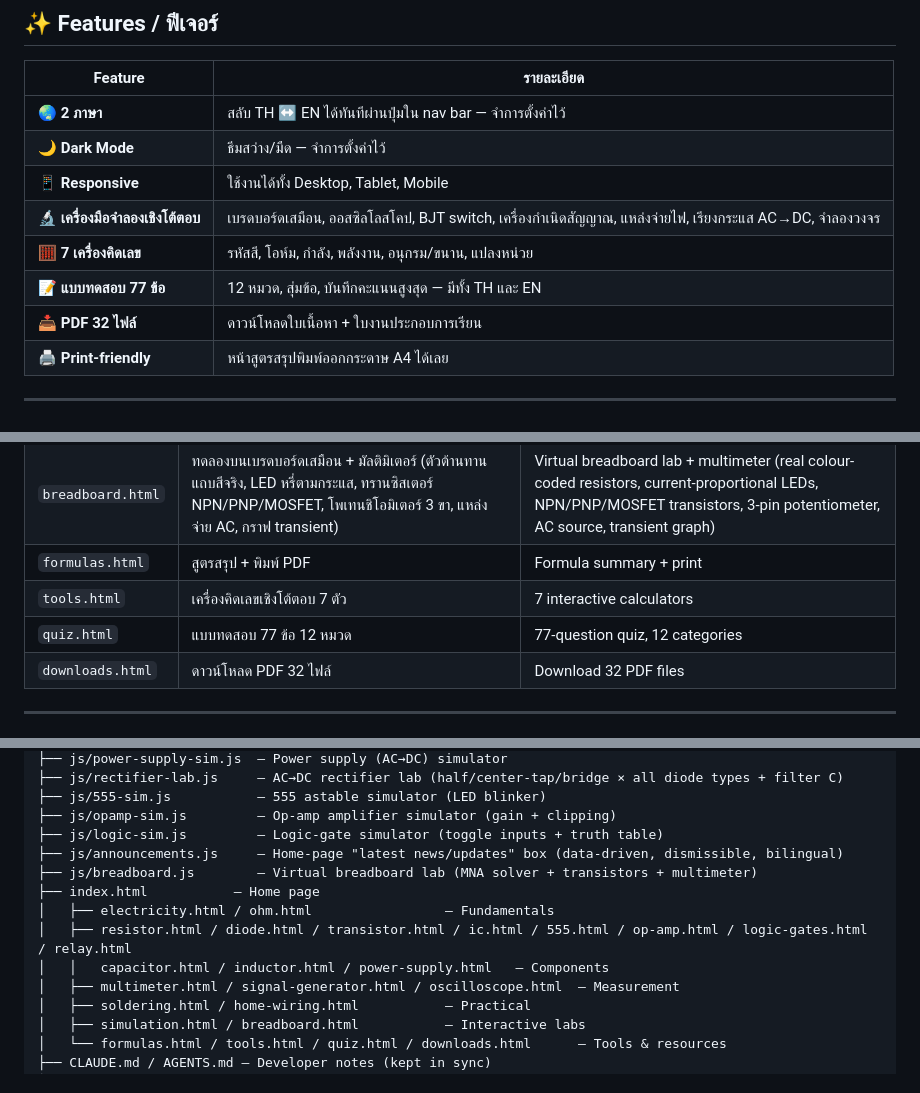
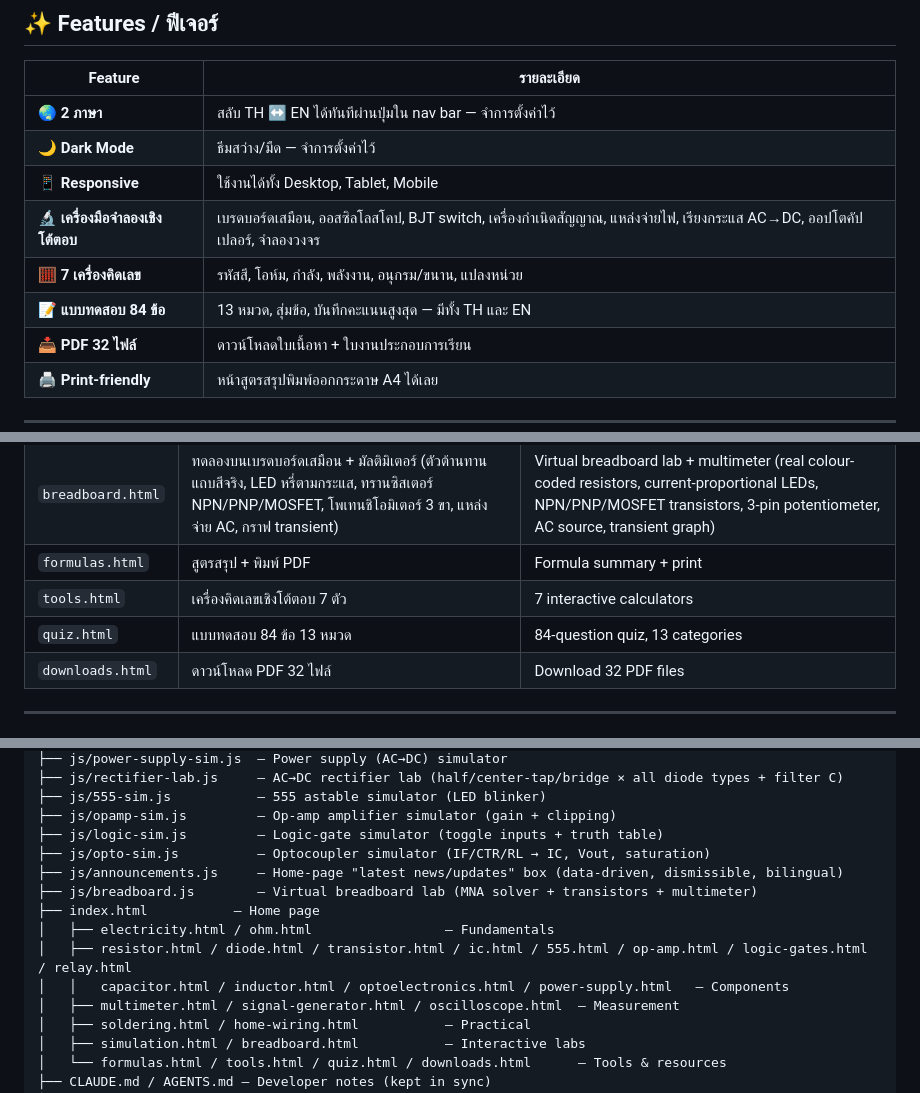
Before and after one commit to josiamu/thai-electronics-edu, a Markdown page: README.md, 3 parts joined by grey strips. Rendered like a GitHub page.

```diff
--- a/README.md
+++ b/README.md
@@ -17,9 +17,9 @@ A bilingual teaching website for Electricity & Electronics — **Thai / English*
 | 🌏 **2 ภาษา** | สลับ TH ↔ EN ได้ทันทีผ่านปุ่มใน nav bar — จำการตั้งค่าไว้ |
 | 🌙 **Dark Mode** | ธีมสว่าง/มืด — จำการตั้งค่าไว้ |
 | 📱 **Responsive** | ใช้งานได้ทั้ง Desktop, Tablet, Mobile |
-| 🔬 **เครื่องมือจำลองเชิงโต้ตอบ** | เบรดบอร์ดเสมือน, ออสซิลโลสโคป, BJT switch, เครื่องกำเนิดสัญญาณ, แหล่งจ่ายไฟ, เรียงกระแส AC→DC, จำลองวงจร |
+| 🔬 **เครื่องมือจำลองเชิงโต้ตอบ** | เบรดบอร์ดเสมือน, ออสซิลโลสโคป, BJT switch, เครื่องกำเนิดสัญญาณ, แหล่งจ่ายไฟ, เรียงกระแส AC→DC, ออปโตคัปเปลอร์, จำลองวงจร |
 | 🧮 **7 เครื่องคิดเลข** | รหัสสี, โอห์ม, กำลัง, พลังงาน, อนุกรม/ขนาน, แปลงหน่วย |
-| 📝 **แบบทดสอบ 77 ข้อ** | 12 หมวด, สุ่มข้อ, บันทึกคะแนนสูงสุด — มีทั้ง TH และ EN |
+| 📝 **แบบทดสอบ 84 ข้อ** | 13 หมวด, สุ่มข้อ, บันทึกคะแนนสูงสุด — มีทั้ง TH และ EN |
 | 📥 **PDF 32 ไฟล์** | ดาวน์โหลดใบเนื้อหา + ใบงานประกอบการเรียน |
 | 🖨️ **Print-friendly** | หน้าสูตรสรุปพิมพ์ออกกระดาษ A4 ได้เลย |
 
@@ -74,7 +75,7 @@ A bilingual teaching website for Electricity & Electronics — **Thai / English*
 | `breadboard.html` | ทดลองบนเบรดบอร์ดเสมือน + มัลติมิเตอร์ (ตัวต้านทานแถบสีจริง, LED หรี่ตามกระแส, ทรานซิสเตอร์ NPN/PNP/MOSFET, โพเทนชิโอมิเตอร์ 3 ขา, แหล่งจ่าย AC, กราฟ transient) | Virtual breadboard lab + multimeter (real colour-coded resistors, current-proportional LEDs, NPN/PNP/MOSFET transistors, 3-pin potentiometer, AC source, transient graph) |
 | `formulas.html` | สูตรสรุป + พิมพ์ PDF | Formula summary + print |
 | `tools.html` | เครื่องคิดเลขเชิงโต้ตอบ 7 ตัว | 7 interactive calculators |
-| `quiz.html` | แบบทดสอบ 77 ข้อ 12 หมวด | 77-question quiz, 12 categories |
+| `quiz.html` | แบบทดสอบ 84 ข้อ 13 หมวด | 84-question quiz, 13 categories |
 | `downloads.html` | ดาวน์โหลด PDF 32 ไฟล์ | Download 32 PDF files |
 
 ---
@@ -171,12 +172,13 @@ git push
 ├── js/555-sim.js           — 555 astable simulator (LED blinker)
 ├── js/opamp-sim.js         — Op-amp amplifier simulator (gain + clipping)
 ├── js/logic-sim.js         — Logic-gate simulator (toggle inputs + truth table)
+├── js/opto-sim.js          — Optocoupler simulator (IF/CTR/RL → IC, Vout, saturation)
 ├── js/announcements.js     — Home-page "latest news/updates" box (data-driven, dismissible, bilingual)
 ├── js/breadboard.js        — Virtual breadboard lab (MNA solver + transistors + multimeter)
 ├── index.html           — Home page
 │   ├── electricity.html / ohm.html                 — Fundamentals
 │   ├── resistor.html / diode.html / transistor.html / ic.html / 555.html / op-amp.html / logic-gates.html / relay.html
-│   │   capacitor.html / inductor.html / power-supply.html   — Components
+│   │   capacitor.html / inductor.html / optoelectronics.html / power-supply.html   — Components
 │   ├── multimeter.html / signal-generator.html / oscilloscope.html  — Measurement
 │   ├── soldering.html / home-wiring.html           — Practical
 │   ├── simulation.html / breadboard.html           — Interactive labs
```
Also changed, not shown: other parts of README.md (+1 -0 lines), AGENTS.md (+5 -3 lines), CLAUDE.md (+5 -3 lines).
